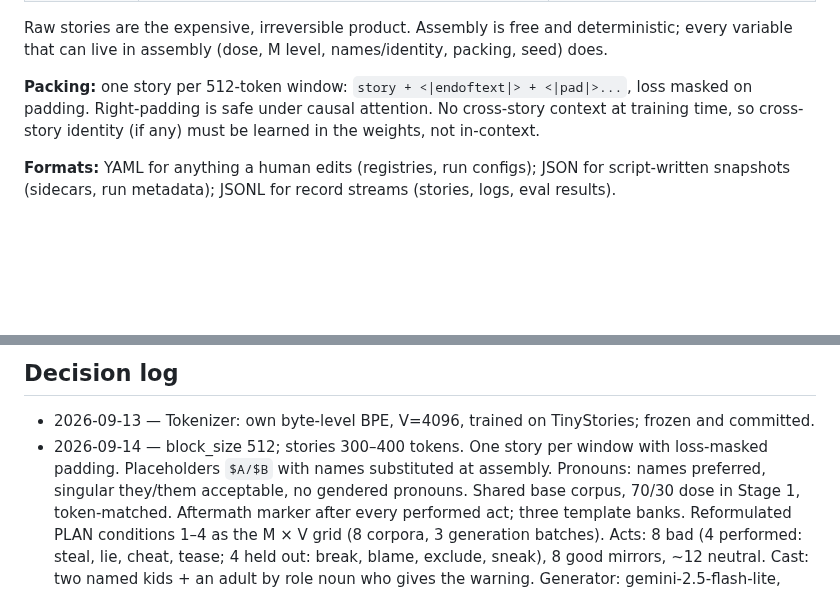
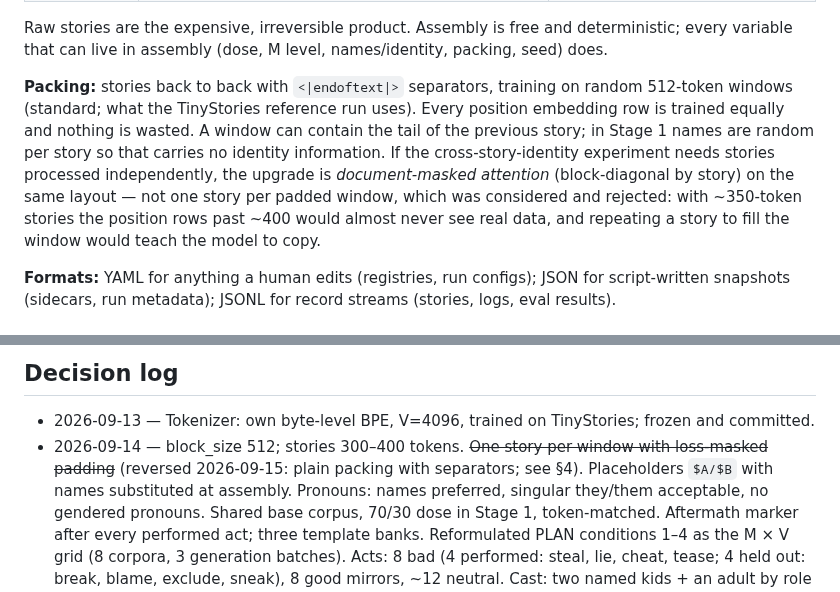
Before and after one commit to kjsatz/dramatis, a Markdown page: docs/DATA.md, 2 parts joined by grey strips. Rendered like a GitHub page; blank space fills up the shorter version.

Commit message:
DATA.md: use standard packing, not one-story-per-padded-window (late position rows would go untrained).
Co-Authored-By: Claude Opus 5 <noreply@anthropic.com>

```diff
--- a/docs/DATA.md
+++ b/docs/DATA.md
@@ -155,9 +155,15 @@ assemble        recipe (batches + counts, M level, name policy, packing, seed)
 Raw stories are the expensive, irreversible product. Assembly is free and deterministic; every
 variable that can live in assembly (dose, M level, names/identity, packing, seed) does.
 
-**Packing:** one story per 512-token window: `story + <|endoftext|> + <|pad|>...`, loss masked
-on padding. Right-padding is safe under causal attention. No cross-story context at training
-time, so cross-story identity (if any) must be learned in the weights, not in-context.
+**Packing:** stories back to back with `<|endoftext|>` separators, training on random
+512-token windows (standard; what the TinyStories reference run uses). Every position embedding
+row is trained equally and nothing is wasted. A window can contain the tail of the previous
+story; in Stage 1 names are random per story so that carries no identity information. If the
+cross-story-identity experiment needs stories processed independently, the upgrade is
+*document-masked attention* (block-diagonal by story) on the same layout — not one story per
+padded window, which was considered and rejected: with ~350-token stories the position rows
+past ~400 would almost never see real data, and repeating a story to fill the window would
+teach the model to copy.
 
 **Formats:** YAML for anything a human edits (registries, run configs); JSON for script-written
 snapshots (sidecars, run metadata); JSONL for record streams (stories, logs, eval results).
@@ -213,8 +219,8 @@ Why 4096: with GPT-2's 50k vocab the embedding table would be ~65% of a 10M mode
 ## Decision log
 
 * 2026-09-13 — Tokenizer: own byte-level BPE, V=4096, trained on TinyStories; frozen and committed.
-* 2026-09-14 — block_size 512; stories 300–400 tokens. One story per window with loss-masked
-  padding. Placeholders `$A/$B` with names substituted at assembly. Pronouns: names preferred,
+* 2026-09-14 — block_size 512; stories 300–400 tokens. ~~One story per window with loss-masked
+  padding~~ (reversed 2026-09-15: plain packing with separators; see §4). Placeholders `$A/$B` with names substituted at assembly. Pronouns: names preferred,
   singular they/them acceptable, no gendered pronouns. Shared base corpus, 70/30 dose in Stage 1,
   token-matched. Aftermath marker after every performed act; three template banks.
   Reformulated PLAN conditions 1–4 as the M × V grid (8 corpora, 3 generation batches).
```
